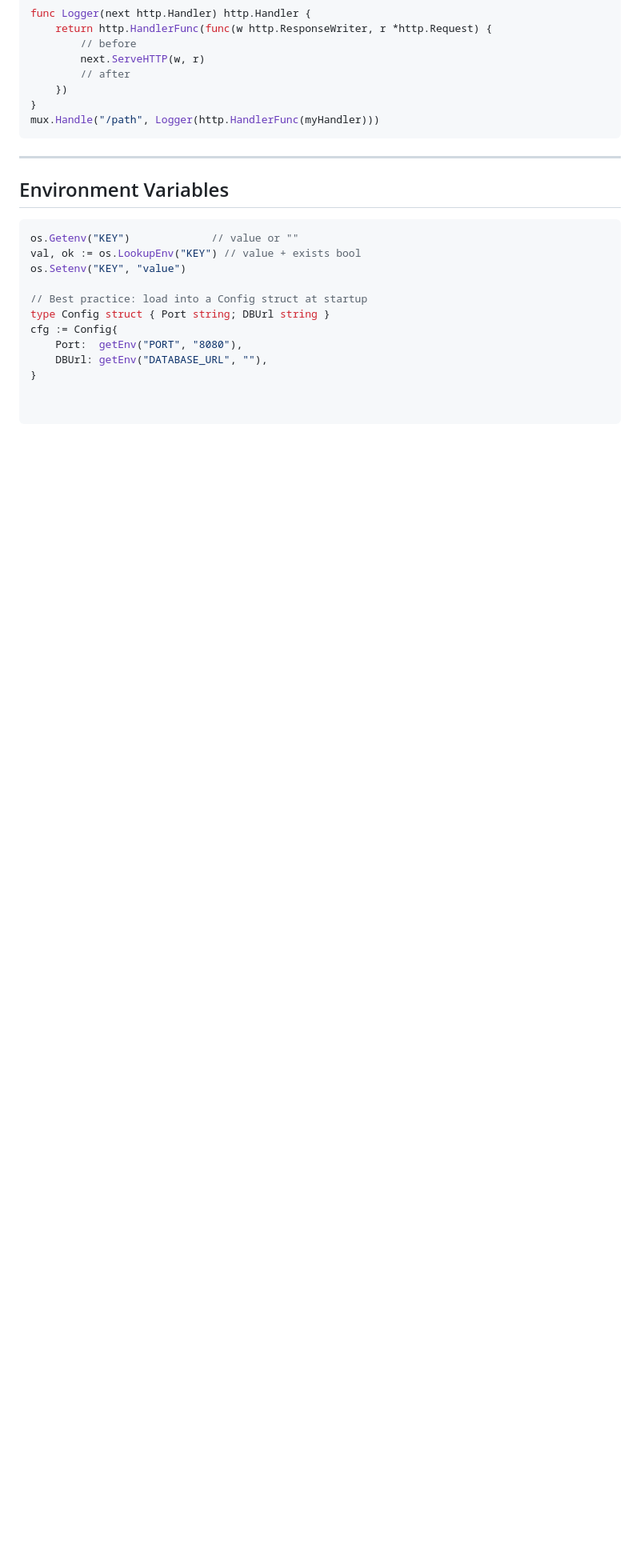
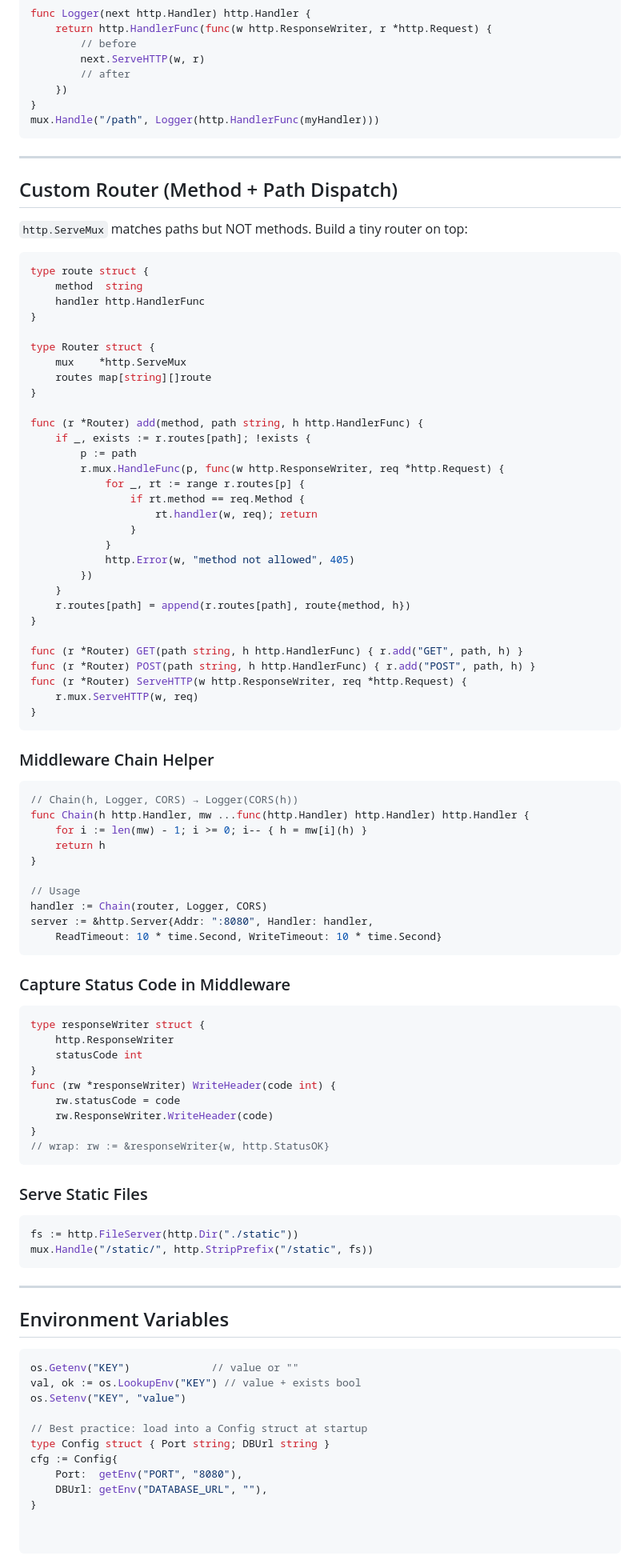
Before and after one commit to Iyeba-Kallon/go-from-zero, a Markdown page: notes/go-cheatsheet.md, the part around the change. Shown at 80% size. Drawn GitHub-style; blank space fills up the shorter version.

Commit message:
feat: add comprehensive Go language cheatsheet covering core concepts, data structures, concurrency, and web development.
Signed-off-by: Iyeba Kallon <iyebalphakallon@gmail.com>

````diff
--- a/notes/go-cheatsheet.md
+++ b/notes/go-cheatsheet.md
@@ -387,6 +387,81 @@ mux.Handle("/path", Logger(http.HandlerFunc(myHandler)))
 
 ---
 
+## Custom Router (Method + Path Dispatch)
+
+`http.ServeMux` matches paths but NOT methods. Build a tiny router on top:
+
+```go
+type route struct {
+    method  string
+    handler http.HandlerFunc
+}
+
+type Router struct {
+    mux    *http.ServeMux
+    routes map[string][]route
+}
+
+func (r *Router) add(method, path string, h http.HandlerFunc) {
+    if _, exists := r.routes[path]; !exists {
+        p := path
+        r.mux.HandleFunc(p, func(w http.ResponseWriter, req *http.Request) {
+            for _, rt := range r.routes[p] {
+                if rt.method == req.Method {
+                    rt.handler(w, req); return
+                }
+            }
+            http.Error(w, "method not allowed", 405)
+        })
+    }
+    r.routes[path] = append(r.routes[path], route{method, h})
+}
+
+func (r *Router) GET(path string, h http.HandlerFunc) { r.add("GET", path, h) }
+func (r *Router) POST(path string, h http.HandlerFunc) { r.add("POST", path, h) }
+func (r *Router) ServeHTTP(w http.ResponseWriter, req *http.Request) {
+    r.mux.ServeHTTP(w, req)
+}
+```
+
+### Middleware Chain Helper
+
+```go
+// Chain(h, Logger, CORS) → Logger(CORS(h))
+func Chain(h http.Handler, mw ...func(http.Handler) http.Handler) http.Handler {
+    for i := len(mw) - 1; i >= 0; i-- { h = mw[i](h) }
+    return h
+}
+
+// Usage
+handler := Chain(router, Logger, CORS)
+server := &http.Server{Addr: ":8080", Handler: handler,
+    ReadTimeout: 10 * time.Second, WriteTimeout: 10 * time.Second}
+```
+
+### Capture Status Code in Middleware
+
+```go
+type responseWriter struct {
+    http.ResponseWriter
+    statusCode int
+}
+func (rw *responseWriter) WriteHeader(code int) {
+    rw.statusCode = code
+    rw.ResponseWriter.WriteHeader(code)
+}
+// wrap: rw := &responseWriter{w, http.StatusOK}
+```
+
+### Serve Static Files
+
+```go
+fs := http.FileServer(http.Dir("./static"))
+mux.Handle("/static/", http.StripPrefix("/static", fs))
+```
+
+---
+
 ## Environment Variables
 
 ```go
````
